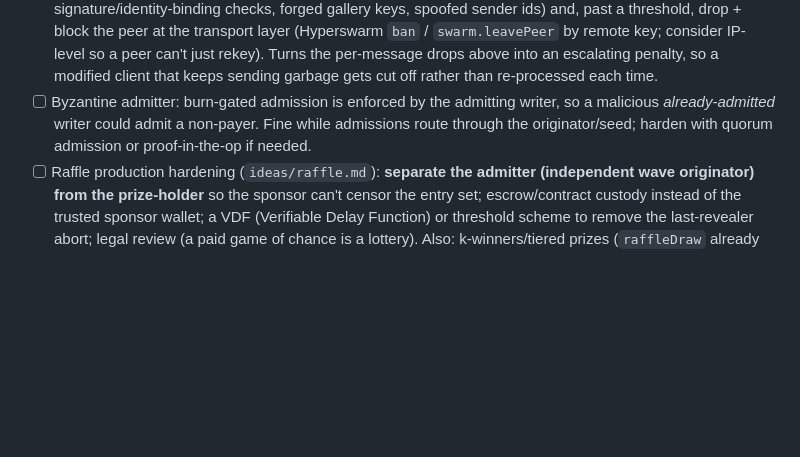
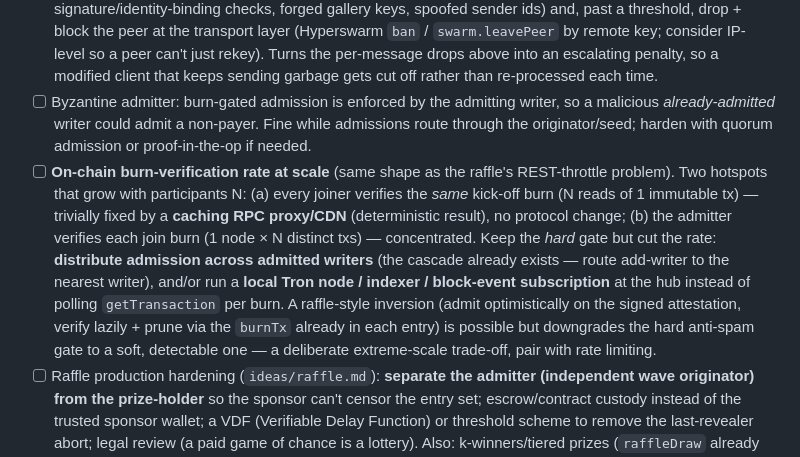
Before and after one commit to mnaamani/hyper-wave, a Markdown page: TODO.md, the part around the change. Drawn GitHub-style; blank space fills up the shorter version.

Commit message:
docs: TODO — on-chain burn-verification rate at scale (same shape as the raffle)
Co-Authored-By: Claude Fable 5 <noreply@anthropic.com>

```diff
--- a/TODO.md
+++ b/TODO.md
@@ -102,6 +102,17 @@ for now (small/medium waves). See `docs/scalable-topology.md` §3B/§8.
 - [ ] Byzantine admitter: burn-gated admission is enforced by the admitting writer, so a
       malicious *already-admitted* writer could admit a non-payer. Fine while admissions route
       through the originator/seed; harden with quorum admission or proof-in-the-op if needed.
+- [ ] **On-chain burn-verification rate at scale** (same shape as the raffle's REST-throttle
+      problem). Two hotspots that grow with participants N: (a) every joiner verifies the *same*
+      kick-off burn (N reads of 1 immutable tx) — trivially fixed by a **caching RPC proxy/CDN**
+      (deterministic result), no protocol change; (b) the admitter verifies each join burn
+      (1 node × N distinct txs) — concentrated. Keep the *hard* gate but cut the rate:
+      **distribute admission across admitted writers** (the cascade already exists — route
+      add-writer to the nearest writer), and/or run a **local Tron node / indexer / block-event
+      subscription** at the hub instead of polling `getTransaction` per burn. A raffle-style
+      inversion (admit optimistically on the signed attestation, verify lazily + prune via the
+      `burnTx` already in each entry) is possible but downgrades the hard anti-spam gate to a
+      soft, detectable one — a deliberate extreme-scale trade-off, pair with rate limiting.
 - [ ] Raffle production hardening (`ideas/raffle.md`): **separate the admitter (independent
       wave originator) from the prize-holder** so the sponsor can't censor the entry set;
       escrow/contract custody instead of the trusted sponsor wallet; a VDF (Verifiable Delay
```
